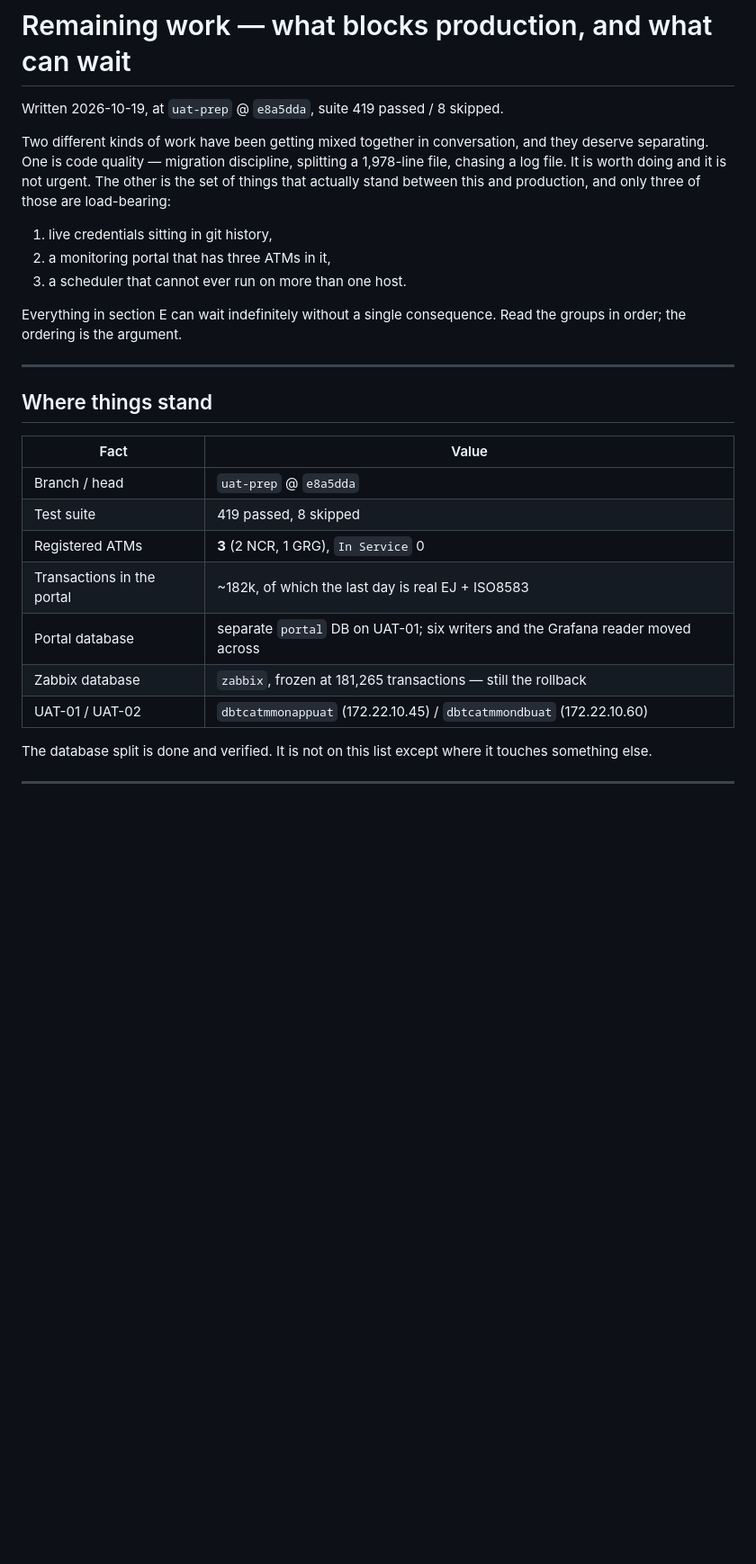
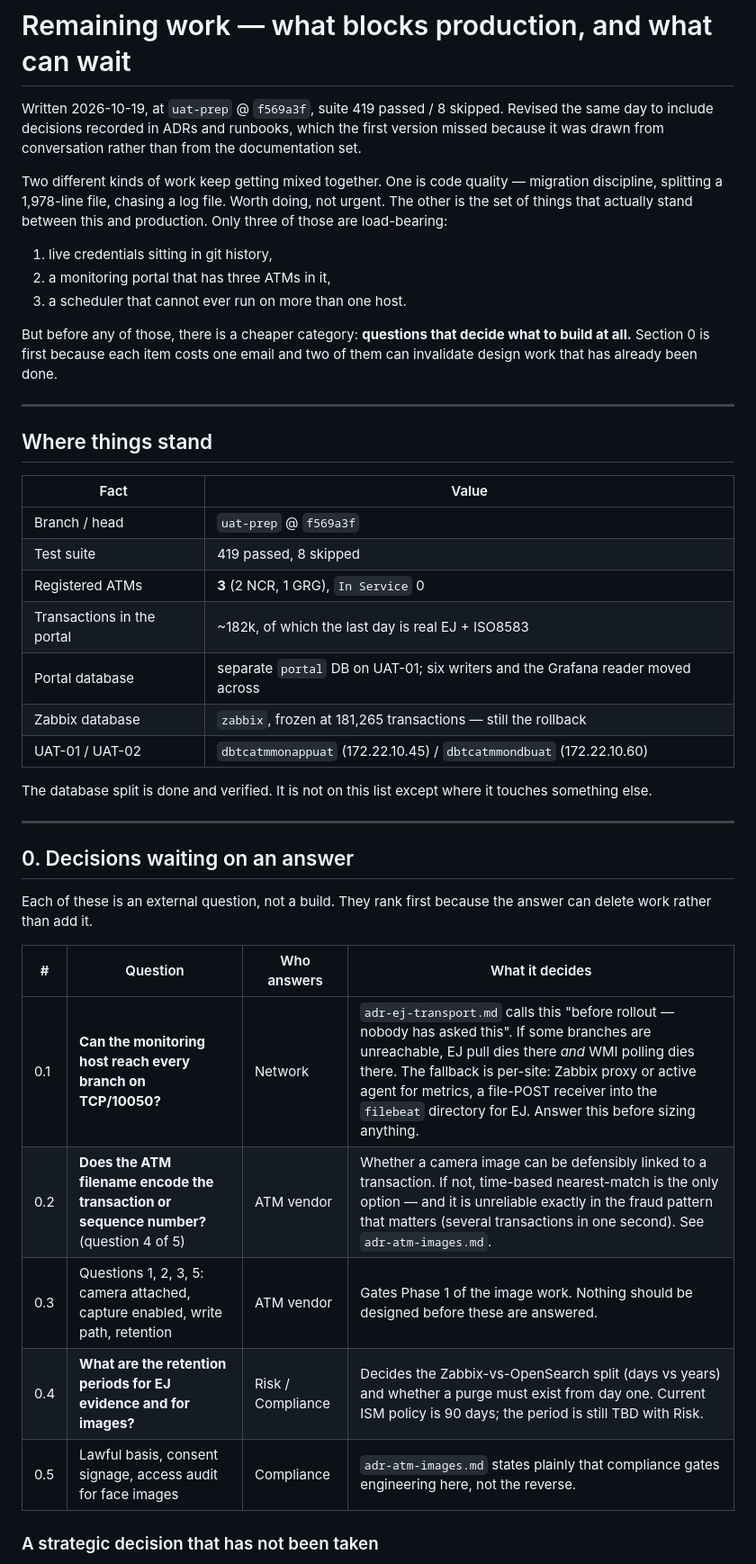
Before and after one commit to teddyhabtamu/Dashen-Bank-ATM-monitoring-system, a Markdown page: docs/remaining-work.md, the part around one of its changes. Shown at 90% size. Drawn GitHub-style; blank space fills up the shorter version.

```diff
--- a/docs/remaining-work.md
+++ b/docs/remaining-work.md
@@ -1,19 +1,22 @@
 # Remaining work — what blocks production, and what can wait
 
-Written 2026-10-19, at `uat-prep` @ `e8a5dda`, suite 419 passed / 8 skipped.
+Written 2026-10-19, at `uat-prep` @ `f569a3f`, suite 419 passed / 8 skipped.
+Revised the same day to include decisions recorded in ADRs and runbooks, which
+the first version missed because it was drawn from conversation rather than from
+the documentation set.
 
-Two different kinds of work have been getting mixed together in conversation, and
-they deserve separating. One is code quality — migration discipline, splitting a
-1,978-line file, chasing a log file. It is worth doing and it is not urgent. The
-other is the set of things that actually stand between this and production, and
-only three of those are load-bearing:
+Two different kinds of work keep getting mixed together. One is code quality —
+migration discipline, splitting a 1,978-line file, chasing a log file. Worth
+doing, not urgent. The other is the set of things that actually stand between
+this and production. Only three of those are load-bearing:
 
 1. live credentials sitting in git history,
 2. a monitoring portal that has three ATMs in it,
 3. a scheduler that cannot ever run on more than one host.
 
-Everything in section E can wait indefinitely without a single consequence. Read
-the groups in order; the ordering is the argument.
+But before any of those, there is a cheaper category: **questions that decide
+what to build at all.** Section 0 is first because each item costs one email and
+two of them can invalidate design work that has already been done.
 
 ---
 
@@ -21,7 +24,7 @@ the groups in order; the ordering is the argument.
 
 | Fact | Value |
 |---|---|
-| Branch / head | `uat-prep` @ `e8a5dda` |
+| Branch / head | `uat-prep` @ `f569a3f` |
 | Test suite | 419 passed, 8 skipped |
 | Registered ATMs | **3** (2 NCR, 1 GRG), `In Service` 0 |
 | Transactions in the portal | ~182k, of which the last day is real EJ + ISO8583 |
@@ -34,3 +37,18 @@ touches something else.
 
 ---
 
+## 0. Decisions waiting on an answer
+
+Each of these is an external question, not a build. They rank first because the
+answer can delete work rather than add it.
+
+| # | Question | Who answers | What it decides |
+|---|---|---|---|
+| 0.1 | **Can the monitoring host reach every branch on TCP/10050?** | Network | `adr-ej-transport.md` calls this "before rollout — nobody has asked this". If some branches are unreachable, EJ pull dies there *and* WMI polling dies there. The fallback is per-site: Zabbix proxy or active agent for metrics, a file-POST receiver into the `filebeat` directory for EJ. Answer this before sizing anything. |
+| 0.2 | **Does the ATM filename encode the transaction or sequence number?** (question 4 of 5) | ATM vendor | Whether a camera image can be defensibly linked to a transaction. If not, time-based nearest-match is the only option — and it is unreliable exactly in the fraud pattern that matters (several transactions in one second). See `adr-atm-images.md`. |
+| 0.3 | Questions 1, 2, 3, 5: camera attached, capture enabled, write path, retention | ATM vendor | Gates Phase 1 of the image work. Nothing should be designed before these are answered. |
+| 0.4 | **What are the retention periods for EJ evidence and for images?** | Risk / Compliance | Decides the Zabbix-vs-OpenSearch split (days vs years) and whether a purge must exist from day one. Current ISM policy is 90 days; the period is still TBD with Risk. |
+| 0.5 | Lawful basis, consent signage, access audit for face images | Compliance | `adr-atm-images.md` states plainly that compliance gates engineering here, not the reverse. |
+
+### A strategic decision that has not been taken
+
```
Also changed, not shown: other parts of docs/remaining-work.md (+95 -69 lines).
